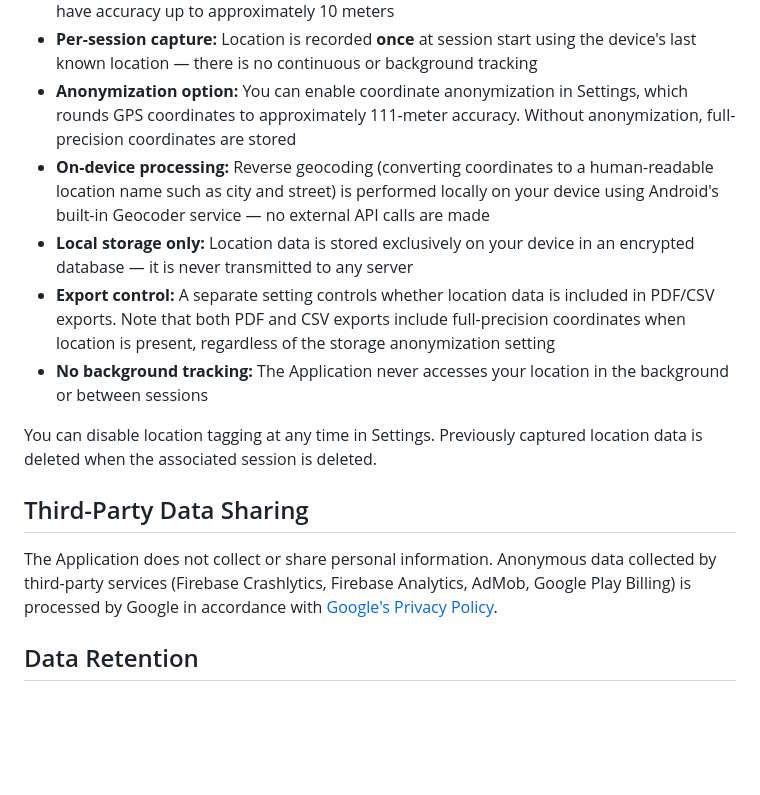
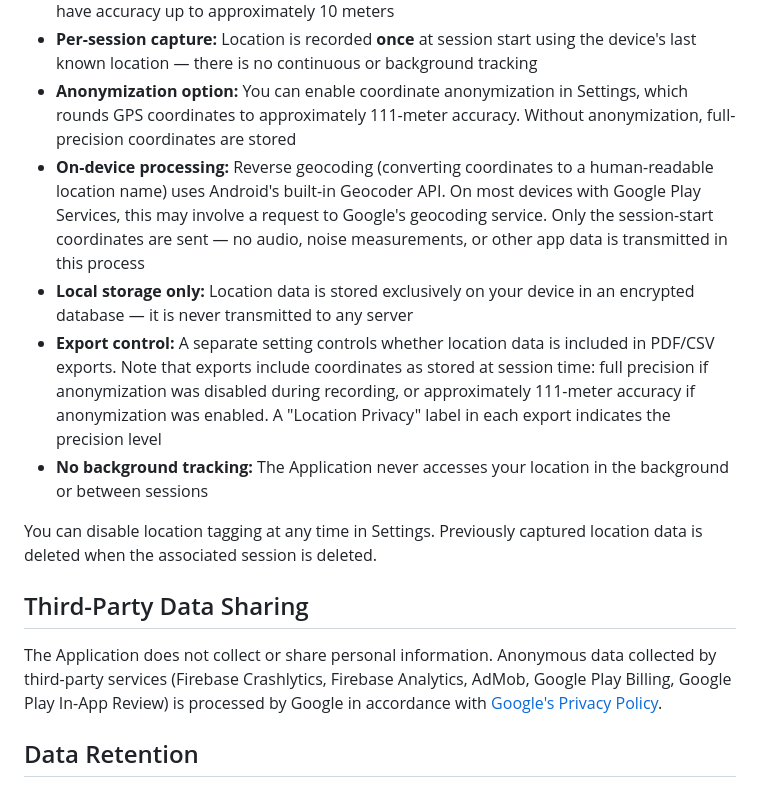
Before and after one commit to TensusDS/noise-alert-privacy, a Markdown page: index.md, the part around one of its changes. Rendered like a GitHub page; blank space fills up the shorter version.

```diff
--- a/index.md
+++ b/index.md
@@ -130,16 +163,16 @@ The Application offers an **optional** GPS location tagging feature that capture
 - **Precise (GPS) location:** The Application requests precise location access (`ACCESS_FINE_LOCATION`) to provide accurate session geolocation. Raw GPS coordinates can have accuracy up to approximately 10 meters
 - **Per-session capture:** Location is recorded **once** at session start using the device's last known location — there is no continuous or background tracking
 - **Anonymization option:** You can enable coordinate anonymization in Settings, which rounds GPS coordinates to approximately 111-meter accuracy. Without anonymization, full-precision coordinates are stored
-- **On-device processing:** Reverse geocoding (converting coordinates to a human-readable location name such as city and street) is performed locally on your device using Android's built-in Geocoder service — no external API calls are made
+- **On-device processing:** Reverse geocoding (converting coordinates to a human-readable location name) uses Android's built-in Geocoder API. On most devices with Google Play Services, this may involve a request to Google's geocoding service. Only the session-start coordinates are sent — no audio, noise measurements, or other app data is transmitted in this process
 - **Local storage only:** Location data is stored exclusively on your device in an encrypted database — it is never transmitted to any server
-- **Export control:** A separate setting controls whether location data is included in PDF/CSV exports. Note that both PDF and CSV exports include full-precision coordinates when location is present, regardless of the storage anonymization setting
+- **Export control:** A separate setting controls whether location data is included in PDF/CSV exports. Note that exports include coordinates as stored at session time: full precision if anonymization was disabled during recording, or approximately 111-meter accuracy if anonymization was enabled. A "Location Privacy" label in each export indicates the precision level
 - **No background tracking:** The Application never accesses your location in the background or between sessions
 
 You can disable location tagging at any time in Settings. Previously captured location data is deleted when the associated session is deleted.
 
 ## Third-Party Data Sharing
 
-The Application does not collect or share personal information. Anonymous data collected by third-party services (Firebase Crashlytics, Firebase Analytics, AdMob, Google Play Billing) is processed by Google in accordance with [Google's Privacy Policy](https://policies.google.com/privacy).
+The Application does not collect or share personal information. Anonymous data collected by third-party services (Firebase Crashlytics, Firebase Analytics, AdMob, Google Play Billing, Google Play In-App Review) is processed by Google in accordance with [Google's Privacy Policy](https://policies.google.com/privacy).
 
 ## Data Retention
 
```
Also changed, not shown: other parts of index.md (+39 -6 lines).
